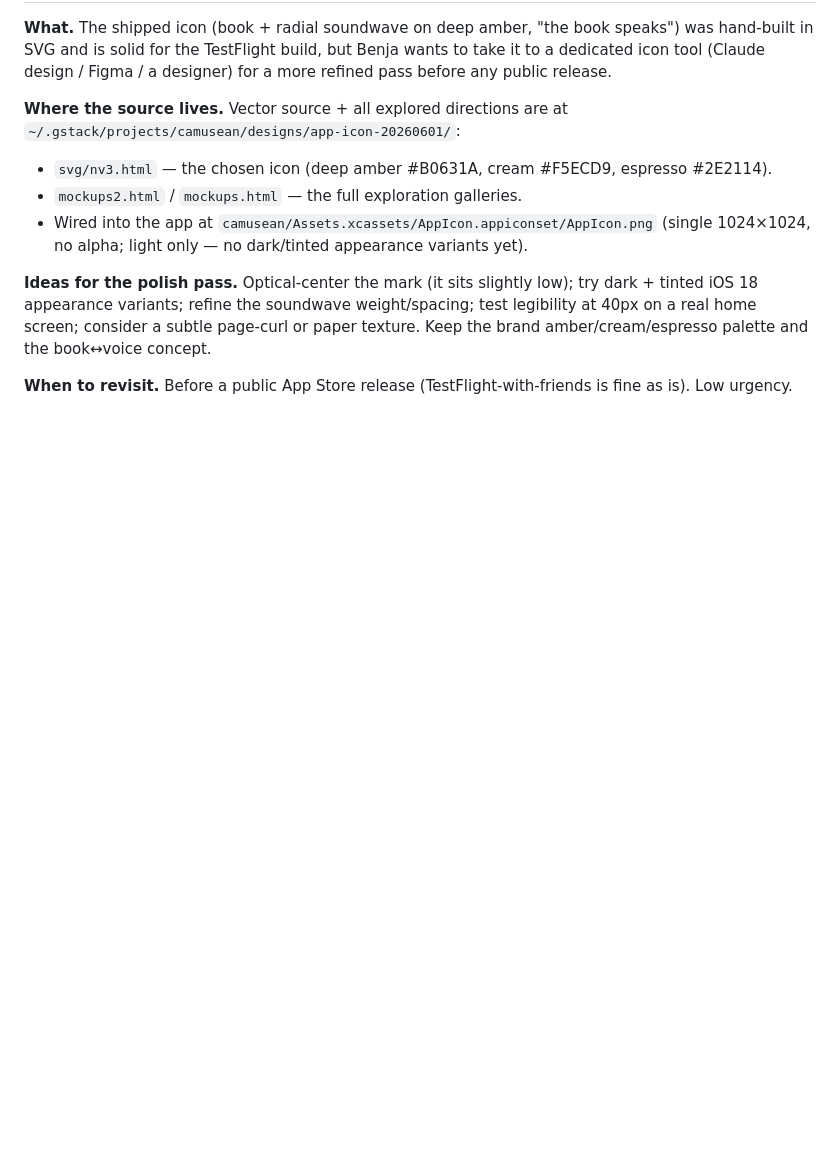
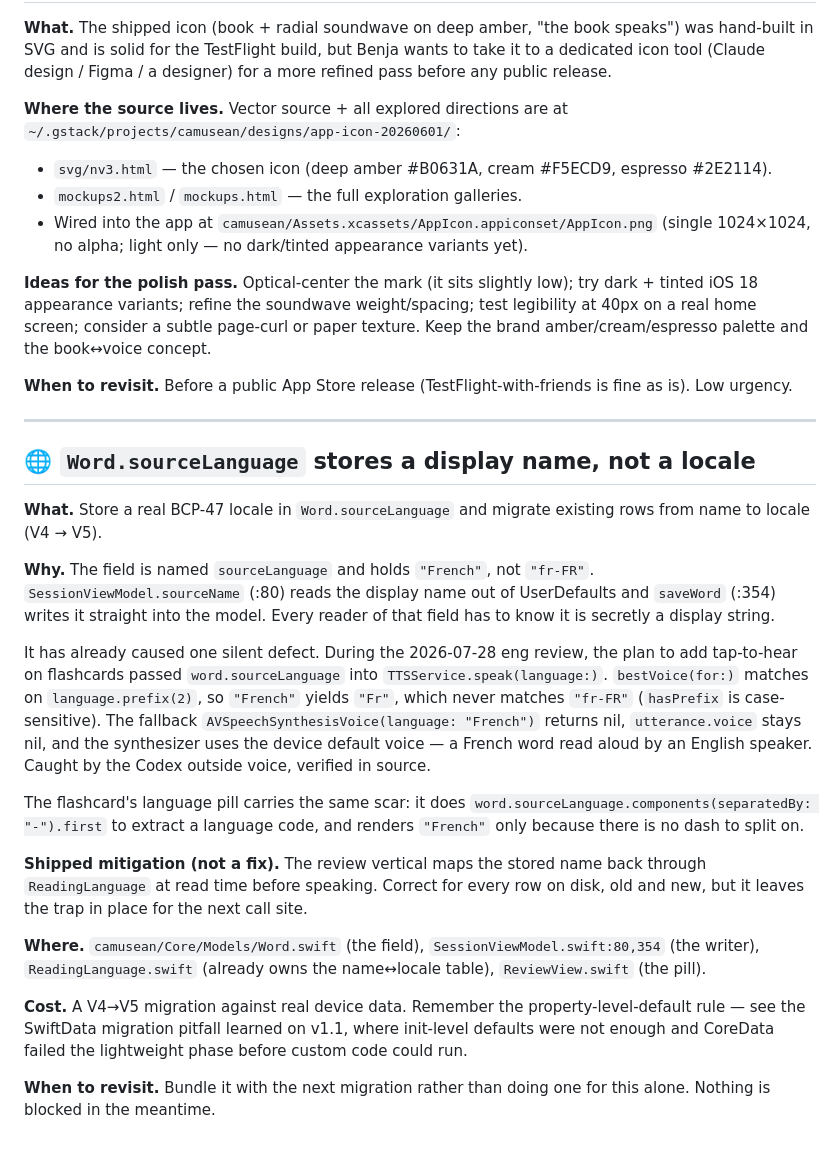
Before and after one commit to benjamindelasoie/camusean, a Markdown page: TODOS.md, the part around the change. GitHub-like rendering; blank space fills up the shorter version.

Commit message:
docs(todos): record the sourceLanguage locale trap
Captures why the read-time mapping is a workaround and what the real fix
costs, while the reasoning is fresh. Includes the concrete defect it already
produced so whoever picks it up does not have to rediscover it.

Co-Authored-By: Claude Opus 5 (1M context) <noreply@anthropic.com>

```diff
--- a/TODOS.md
+++ b/TODOS.md
@@ -337,3 +337,42 @@ amber/cream/espresso palette and the book↔voice concept.
 
 **When to revisit.** Before a public App Store release (TestFlight-with-friends is fine as
 is). Low urgency.
+
+---
+
+## 🌐 `Word.sourceLanguage` stores a display name, not a locale
+
+**What.** Store a real BCP-47 locale in `Word.sourceLanguage` and migrate existing rows
+from name to locale (V4 → V5).
+
+**Why.** The field is named `sourceLanguage` and holds `"French"`, not `"fr-FR"`.
+`SessionViewModel.sourceName` (:80) reads the display name out of UserDefaults and
+`saveWord` (:354) writes it straight into the model. Every reader of that field has to
+know it is secretly a display string.
+
+It has already caused one silent defect. During the 2026-07-28 eng review, the plan to
+add tap-to-hear on flashcards passed `word.sourceLanguage` into
+`TTSService.speak(language:)`. `bestVoice(for:)` matches on `language.prefix(2)`, so
+`"French"` yields `"Fr"`, which never matches `"fr-FR"` (`hasPrefix` is case-sensitive).
+The fallback `AVSpeechSynthesisVoice(language: "French")` returns nil, `utterance.voice`
+stays nil, and the synthesizer uses the device default voice — a French word read aloud
+by an English speaker. Caught by the Codex outside voice, verified in source.
+
+The flashcard's language pill carries the same scar: it does
+`word.sourceLanguage.components(separatedBy: "-").first` to extract a language code, and
+renders `"French"` only because there is no dash to split on.
+
+**Shipped mitigation (not a fix).** The review vertical maps the stored name back through
+`ReadingLanguage` at read time before speaking. Correct for every row on disk, old and
+new, but it leaves the trap in place for the next call site.
+
+**Where.** `camusean/Core/Models/Word.swift` (the field), `SessionViewModel.swift:80,354`
+(the writer), `ReadingLanguage.swift` (already owns the name↔locale table),
+`ReviewView.swift` (the pill).
+
+**Cost.** A V4→V5 migration against real device data. Remember the property-level-default
+rule — see the SwiftData migration pitfall learned on v1.1, where init-level defaults were
+not enough and CoreData failed the lightweight phase before custom code could run.
+
+**When to revisit.** Bundle it with the next migration rather than doing one for this
+alone. Nothing is blocked in the meantime.
```
